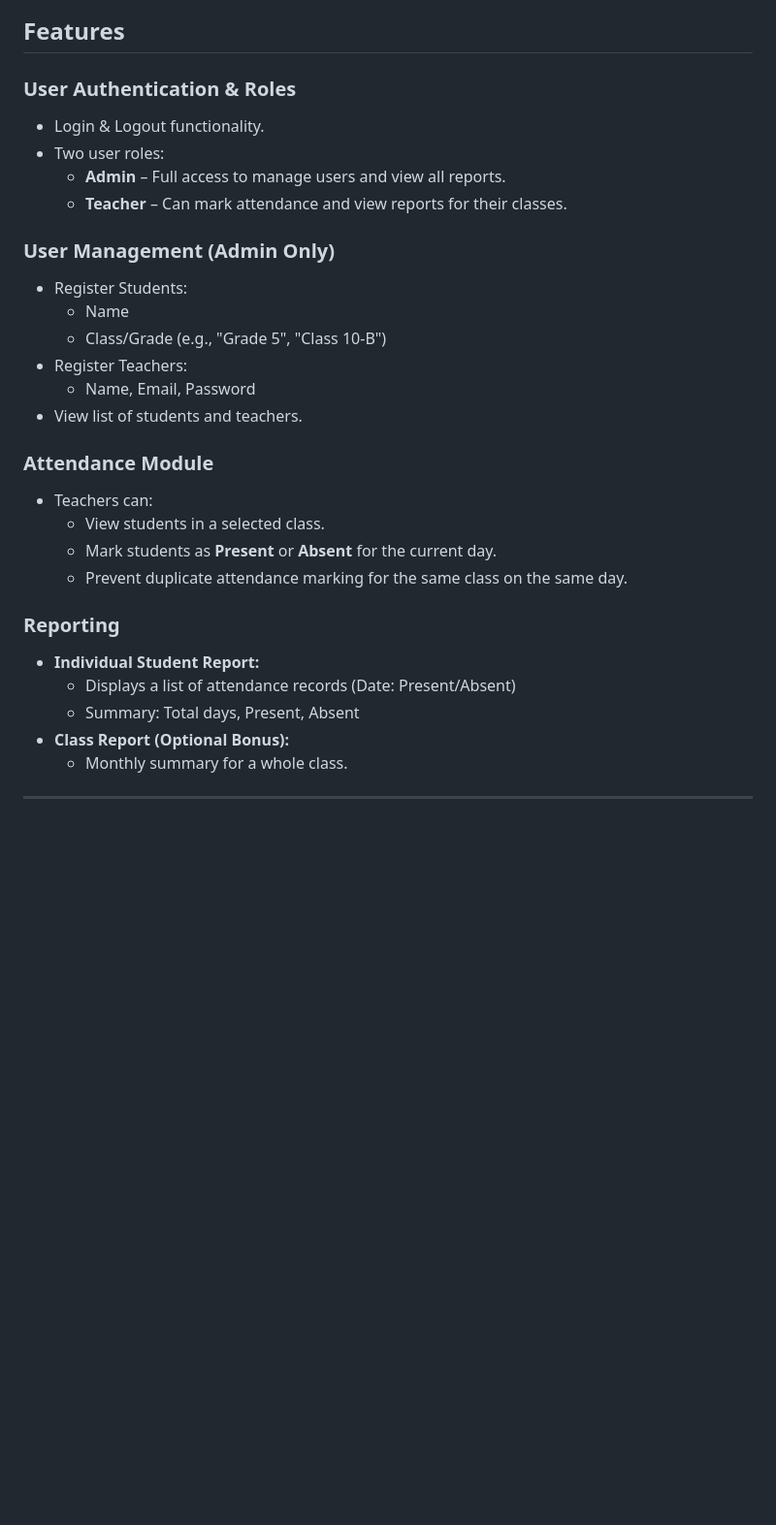
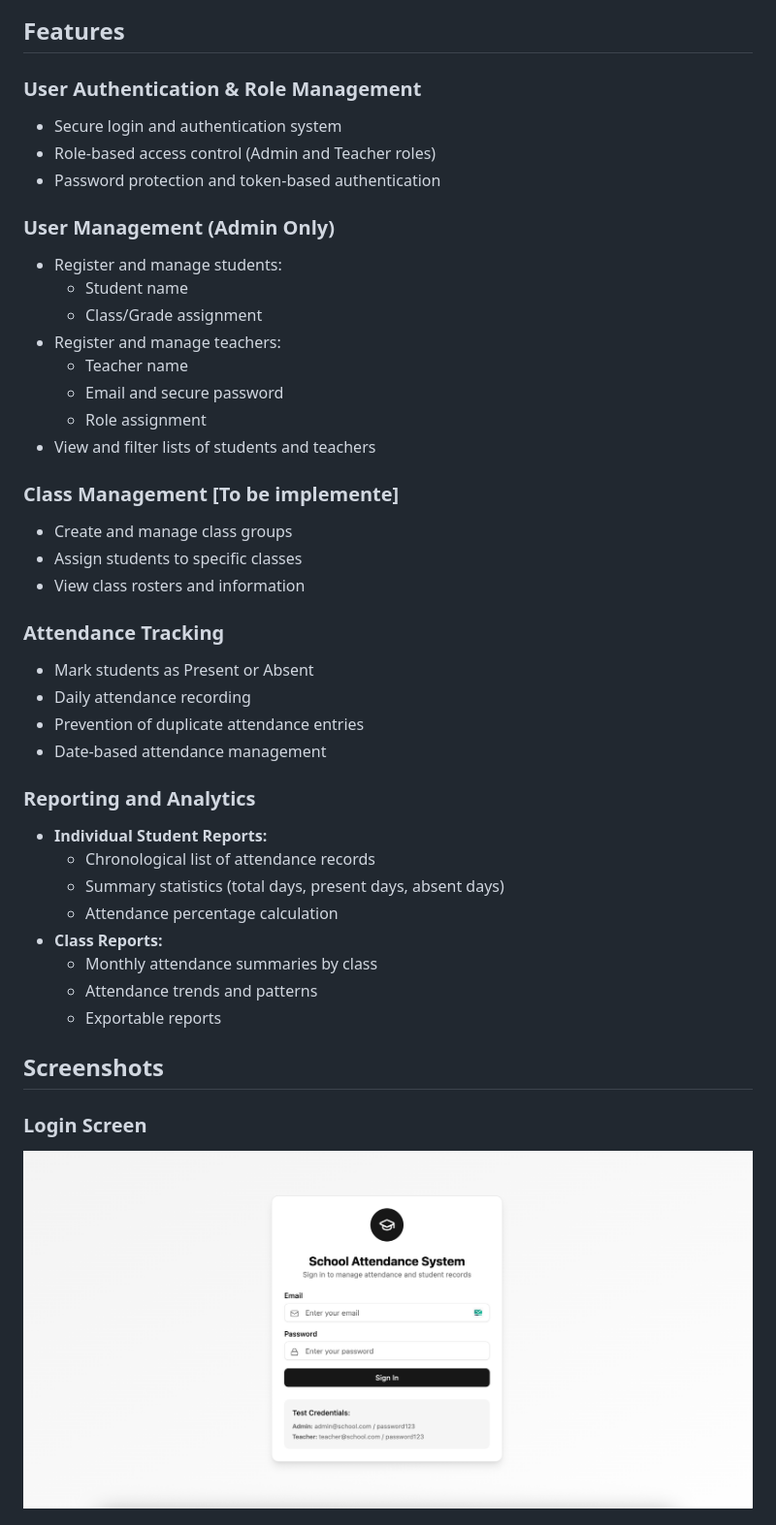
Before and after one commit to wandanamaddumage/school-attendance-system, a Markdown page: README.md, the part around the change printed below. Shown: that part at 97% size. Drawn GitHub-style; pictures changed too: screenshots/login-screen.png (added); blank space fills up the shorter version.

Commit message:
feat: update readme.md file

```diff
--- a/README.md
+++ b/README.md
@@ -25,31 +22,44 @@ It includes individual student reports and an optional class report summary.
 
 ## Features
 
-### User Authentication & Roles
-- Login & Logout functionality.
-- Two user roles:
-  - **Admin** – Full access to manage users and view all reports.
-  - **Teacher** – Can mark attendance and view reports for their classes.
+### User Authentication & Role Management
+- Secure login and authentication system
+- Role-based access control (Admin and Teacher roles)
+- Password protection and token-based authentication
 
 ### User Management (Admin Only)
-- Register Students:
-  - Name
-  - Class/Grade (e.g., "Grade 5", "Class 10-B")
-- Register Teachers:
-  - Name, Email, Password
-- View list of students and teachers.
+- Register and manage students:
+  - Student name
+  - Class/Grade assignment
+- Register and manage teachers:
+  - Teacher name
+  - Email and secure password
+  - Role assignment
+- View and filter lists of students and teachers
 
-### Attendance Module
-- Teachers can:
-  - View students in a selected class.
-  - Mark students as **Present** or **Absent** for the current day.
-  - Prevent duplicate attendance marking for the same class on the same day.
+### Class Management [To be implemente]
+- Create and manage class groups
+- Assign students to specific classes
+- View class rosters and information
 
-### Reporting
-- **Individual Student Report:**
-  - Displays a list of attendance records (Date: Present/Absent)
-  - Summary: Total days, Present, Absent
-- **Class Report (Optional Bonus):**
-  - Monthly summary for a whole class.
+### Attendance Tracking
+- Mark students as Present or Absent
+- Daily attendance recording
+- Prevention of duplicate attendance entries
+- Date-based attendance management
 
----
+### Reporting and Analytics
+- **Individual Student Reports:**
+  - Chronological list of attendance records
+  - Summary statistics (total days, present days, absent days)
+  - Attendance percentage calculation
+- **Class Reports:**
+  - Monthly attendance summaries by class
+  - Attendance trends and patterns
+  - Exportable reports
+
+## Screenshots
+
+### Login Screen
+![Login Screen](./screenshots/login-screen.png)
+
```
Also changed, not shown: other parts of README.md (+99 -45 lines), screenshots/admin-dashboard.png (added), screenshots/attendance-marking.png (added), screenshots/student-reports.png (added), screenshots/teacher-dashboard.png (added).
